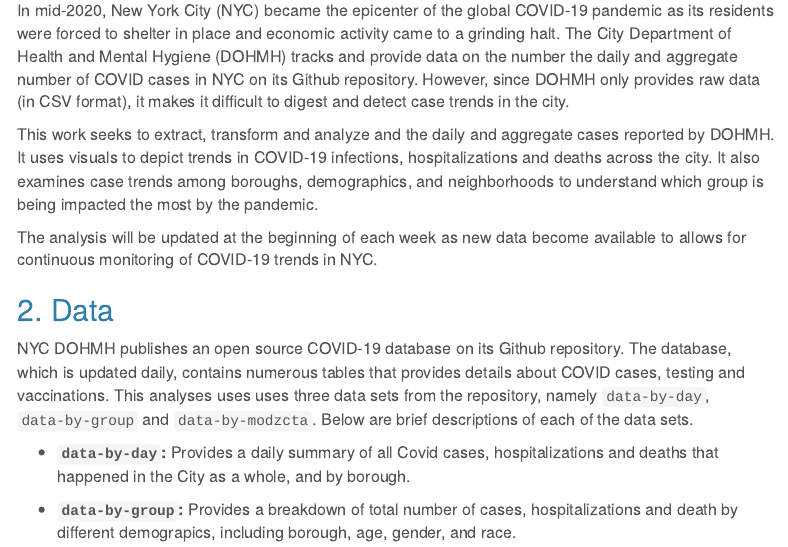
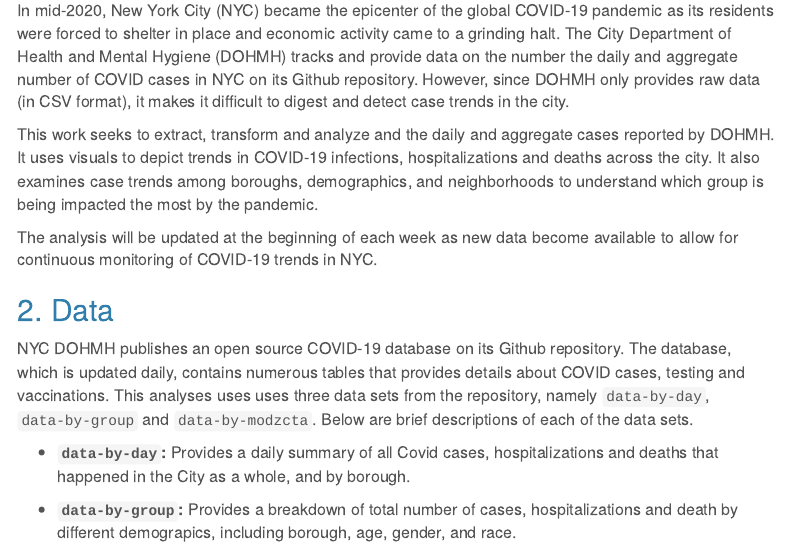
Before and after one commit to willky/R-NYC-COVID-Analysis, an R Markdown document (R Script.Rmd): the page in a window 1100 px wide, from 230 px down. Rendered offline with R 4.5, knitr and Pandoc, with nearby package versions; some code elsewhere in the file could not run offline; menus at the side of the page are left out.

Commit message:
R Script

```diff
--- a/R Script.Rmd
+++ b/R Script.Rmd
@@ -51,7 +51,7 @@ In mid-2020, New York City (NYC) became the epicenter of the global COVID-19 pan
 
 This work seeks to extract, transform and analyze and the daily and aggregate cases reported by DOHMH. It uses visuals to depict trends in  COVID-19 infections, hospitalizations and deaths across the city. It also examines case trends among boroughs, demographics, and neighborhoods to understand which group is being impacted the most by the pandemic.
 
-The analysis will be updated at the beginning of each week as new data become available to allows for continuous monitoring of COVID-19 trends in NYC.
+The analysis will be updated at the beginning of each week as new data become available to allow for continuous monitoring of COVID-19 trends in NYC.
 
 
 ## 2. Data {.tabset .tabset-fade .tabset-pills}
```
